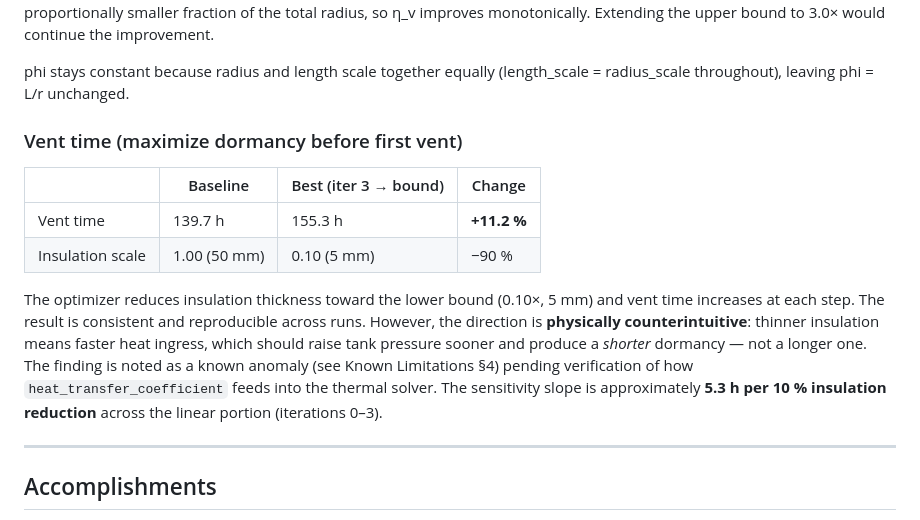
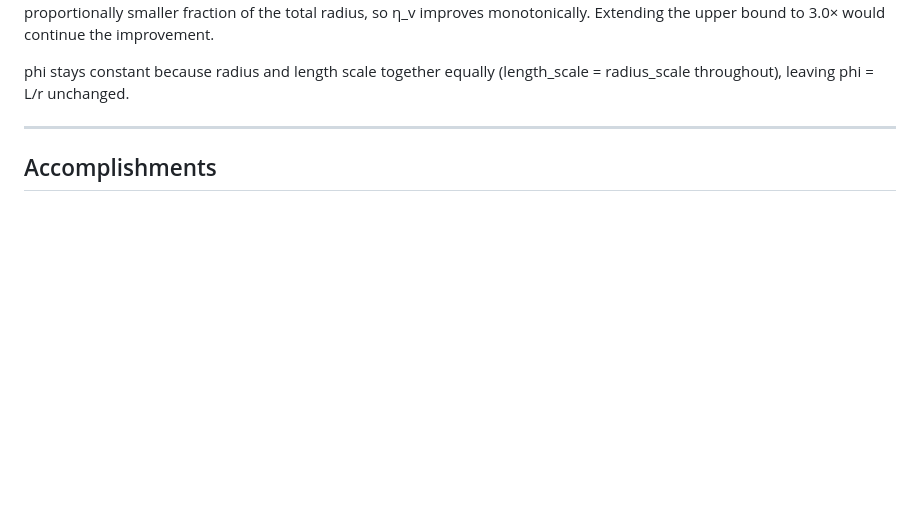
Before and after one commit to Low-Impact-Composite-Structures-Group/TOPLAB, a Markdown page: optimization/pressure_buffer_opt/README.md, the part around the change. Drawn GitHub-style; blank space fills up the shorter version.

Commit message:
remove incorrect discussion on insulation thickness sensitivity study

```diff
--- a/optimization/pressure_buffer_opt/README.md
+++ b/optimization/pressure_buffer_opt/README.md
@@ -179,22 +179,6 @@ the improvement.
 phi stays constant because radius and length scale together equally
 (length\_scale = radius\_scale throughout), leaving phi = L/r unchanged.
 
-### Vent time  (maximize dormancy before first vent)
-
-| | Baseline | Best (iter 3 → bound) | Change |
-|-|---------|----------------------|--------|
-| Vent time | 139.7 h | 155.3 h | **+11.2 %** |
-| Insulation scale | 1.00 (50 mm) | 0.10 (5 mm) | −90 % |
-
-The optimizer reduces insulation thickness toward the lower bound (0.10×, 5 mm)
-and vent time increases at each step.  The result is consistent and reproducible
-across runs.  However, the direction is **physically counterintuitive**: thinner
-insulation means faster heat ingress, which should raise tank pressure sooner
-and produce a *shorter* dormancy — not a longer one.  The finding is noted as a
-known anomaly (see Known Limitations §4) pending verification of how
-`heat_transfer_coefficient` feeds into the thermal solver.  The sensitivity
-slope is approximately **5.3 h per 10 % insulation reduction** across the
-linear portion (iterations 0–3).
 
 ---
 
```
